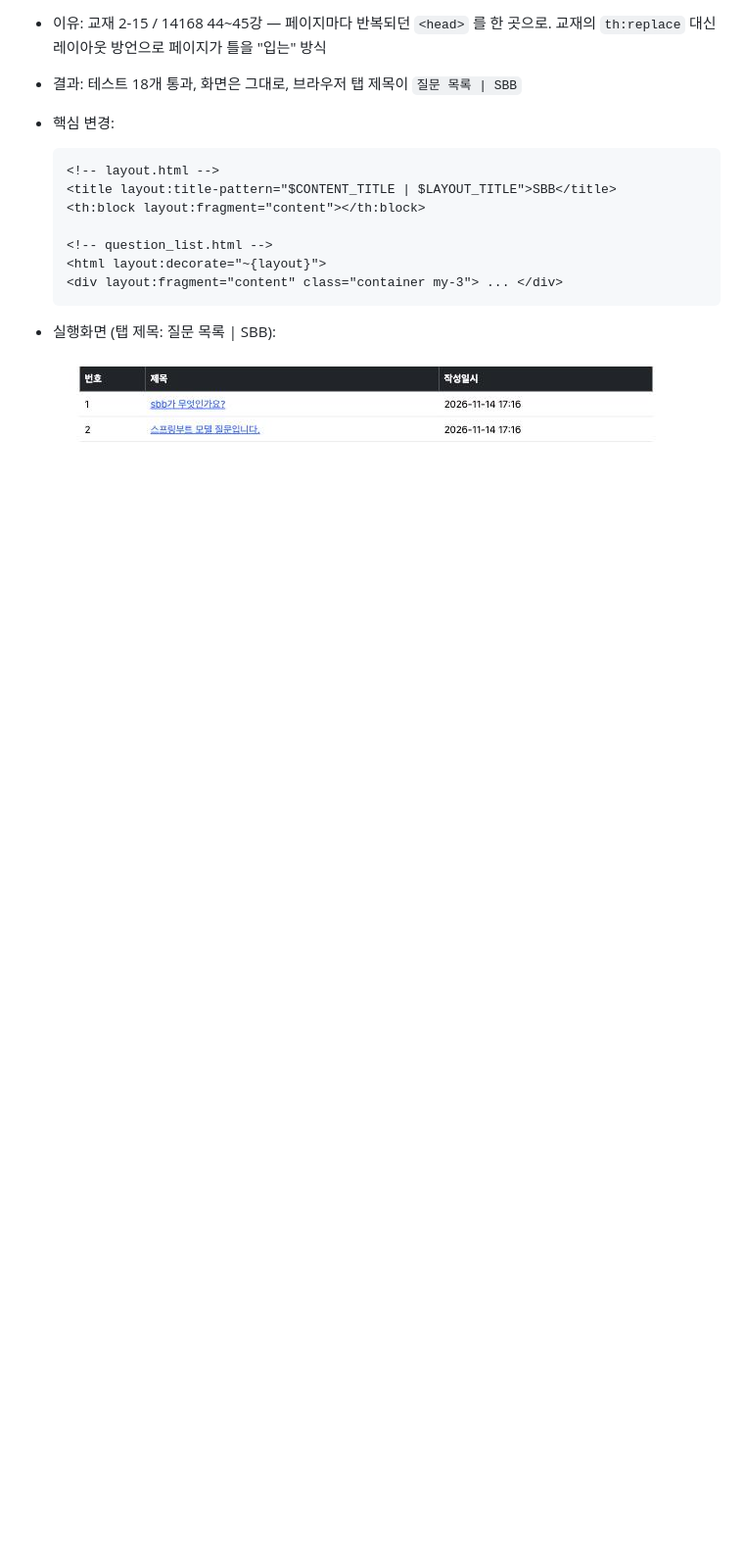
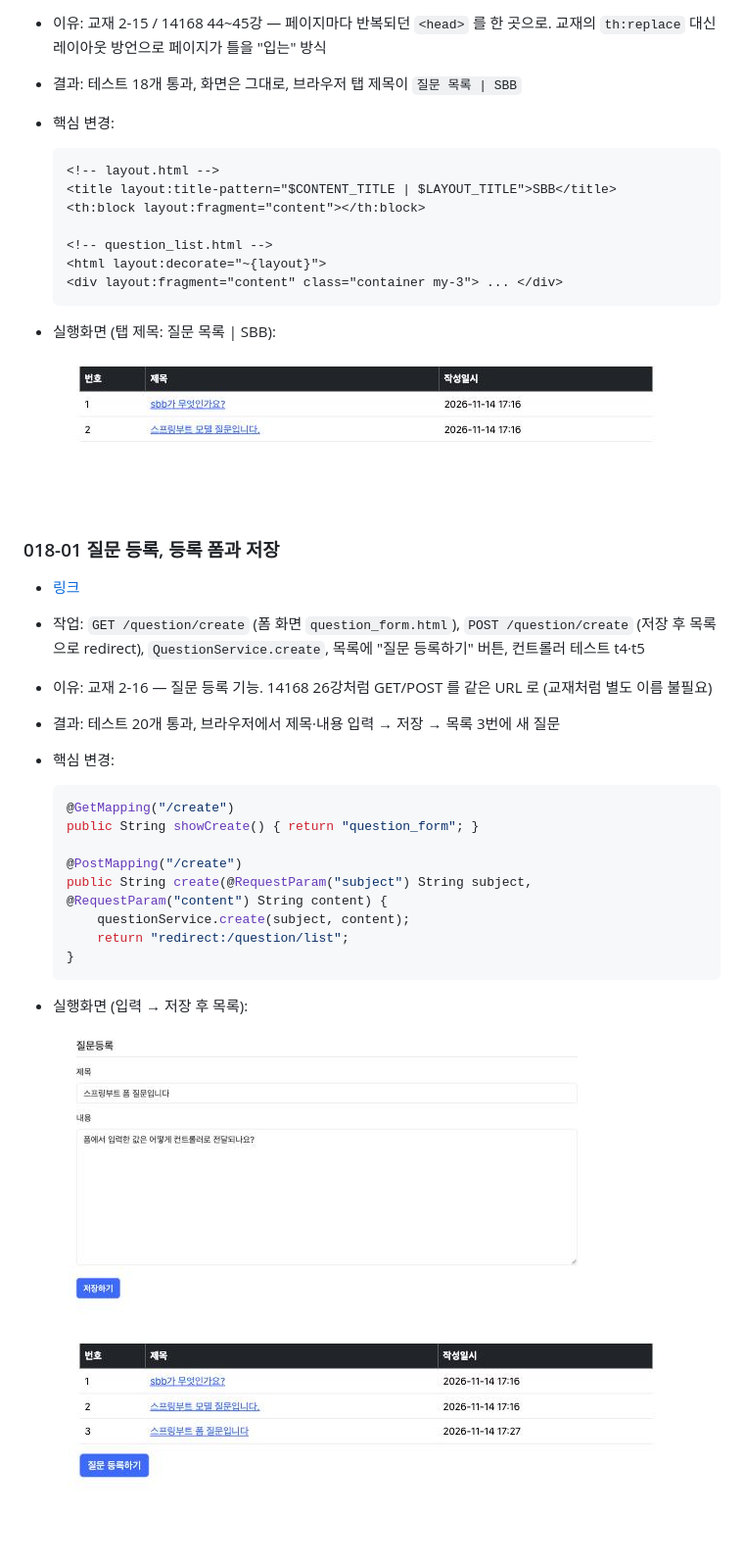
Before and after one commit to zoek1211/jsb-plus, a Markdown page: README.md, the part around the change. Shown at 98% size. Drawn GitHub-style; pictures changed too: docs/images/018-01-form.png (added), docs/images/018-01.png (added); blank space fills up the shorter version.

````diff
--- a/README.md
+++ b/README.md
@@ -462,3 +462,25 @@
 - 실행화면 (탭 제목: 질문 목록 | SBB):
 
   ![017-01 실행화면](docs/images/017-01.png)
+
+### 018-01 질문 등록, 등록 폼과 저장
+- [링크](https://github.com/zoek1211/jsb-plus/releases/tag/018-01)
+- 작업: `GET /question/create` (폼 화면 `question_form.html`), `POST /question/create` (저장 후 목록으로 redirect), `QuestionService.create`, 목록에 "질문 등록하기" 버튼, 컨트롤러 테스트 t4·t5
+- 이유: 교재 2-16 — 질문 등록 기능. 14168 26강처럼 GET/POST 를 같은 URL 로 (교재처럼 별도 이름 불필요)
+- 결과: 테스트 20개 통과, 브라우저에서 제목·내용 입력 → 저장 → 목록 3번에 새 질문
+- 핵심 변경:
+  ```java
+  @GetMapping("/create")
+  public String showCreate() { return "question_form"; }
+
+  @PostMapping("/create")
+  public String create(@RequestParam("subject") String subject, @RequestParam("content") String content) {
+      questionService.create(subject, content);
+      return "redirect:/question/list";
+  }
+  ```
+- 실행화면 (입력 → 저장 후 목록):
+
+  ![018-01 폼](docs/images/018-01-form.png)
+
+  ![018-01 실행화면](docs/images/018-01.png)
````
Also changed, not shown: docs/book-vs-ours.md (+1 -0 lines), 5 other files.
